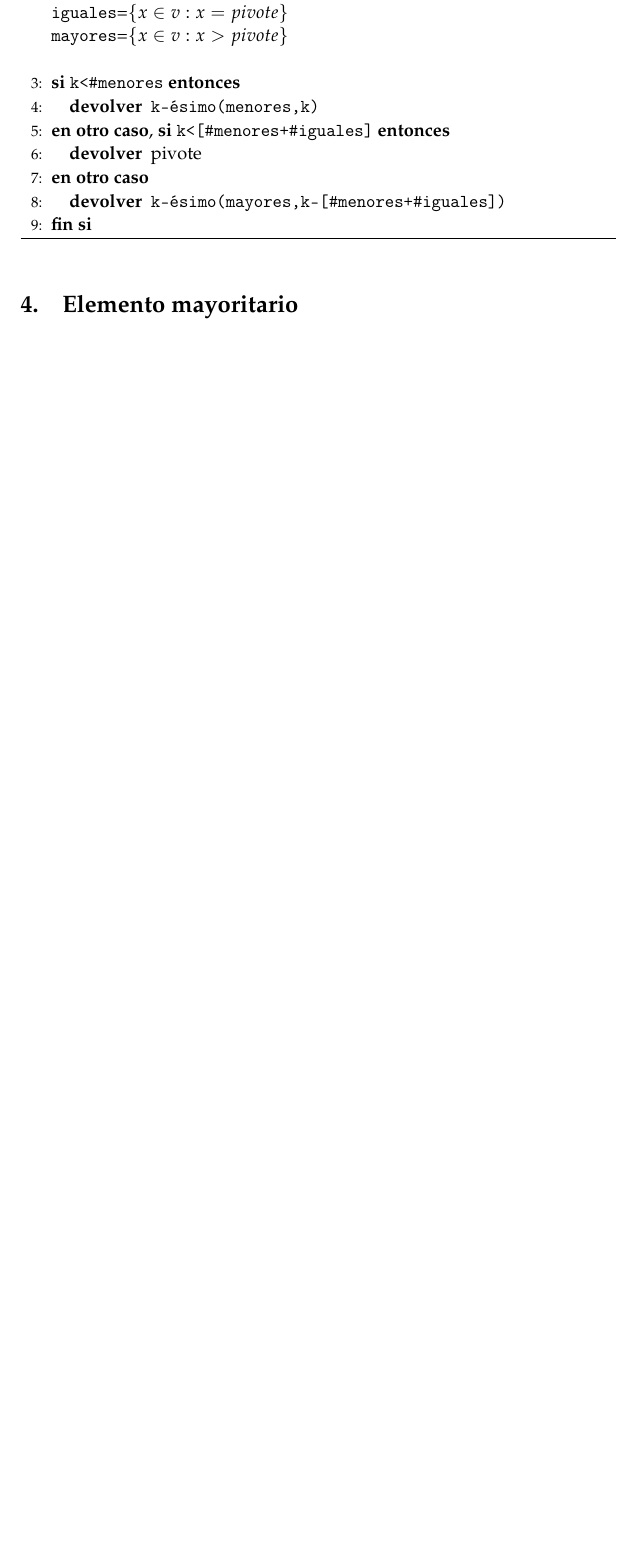
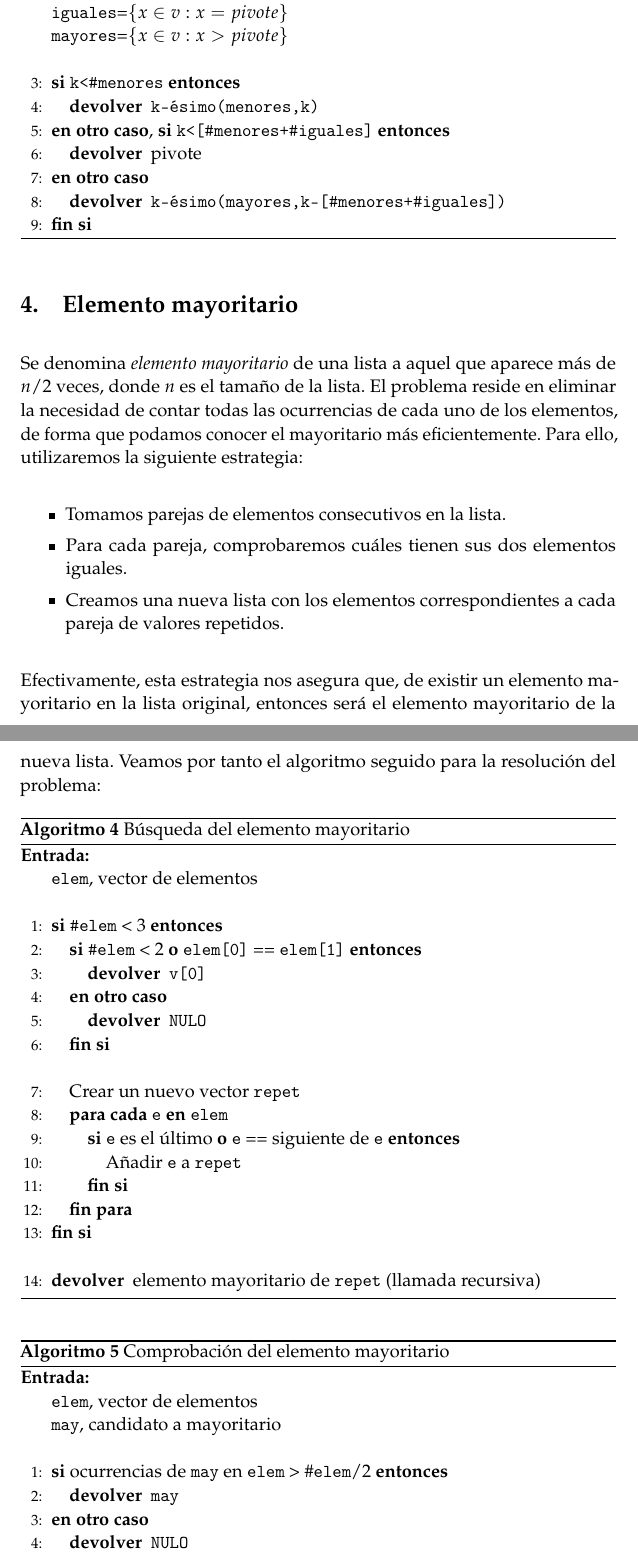
Before and after one commit to JCEntrena/Divide-y-Venceras, a LaTeX paper (tex/memoria.tex, which reads tex/spanishAlgorithmic.tex): part of page 3 of 3 before the commit and two parts of pages 3 and 4 of 5 after it, the two joined at a grey line, cut so that both start at the same text, the shorter picture padded with empty space. Compiled offline with pdfLaTeX.

Commit message:
Explicación mayoritario, sin análisis aún

```diff
--- a/tex/memoria.tex
+++ b/tex/memoria.tex
@@ -170,6 +170,54 @@ a $\max\{i\in \{1\ldots n\} : x_i = 1\}$
 \end{algorithm}
 
 \section {Elemento mayoritario}
+Se denomina \textit{elemento mayoritario} de una lista a aquel que aparece más de $n/2$ veces, donde $n$ es el tamaño de la lista. El problema reside en eliminar la necesidad de contar todas las ocurrencias de cada uno de los elementos, de forma que podamos conocer el mayoritario más eficientemente. Para ello, utilizaremos la siguiente estrategia:
+
+\begin{itemize}
+\item Tomamos parejas de elementos consecutivos en la lista.
+\item Para cada pareja, comprobaremos cuáles tienen sus dos elementos iguales.
+\item Creamos una nueva lista con los elementos correspondientes a cada pareja de valores repetidos.
+\end{itemize}
+
+Efectivamente, esta estrategia nos asegura que, de existir un elemento mayoritario en la lista original, entonces será el elemento mayoritario de la nueva lista. Veamos por tanto el algoritmo seguido para la resolución del problema:
+
+\begin{algorithm}[H]
+	\begin{algorithmic}[1]
+		\REQUIRE \ \\
+        	\texttt{elem}, vector de elementos\\\
+     	\IF{\texttt{\#elem} <\ 3}
+	     	\IF{\texttt{\#elem} <\ 2 \OR \texttt{elem[0]} == \texttt{elem[1]}}
+    	 		\RETURN{\texttt{v[0]}}
+     		\ELSE
+     			\RETURN{\texttt{NULO}}
+     		\ENDIF \\\
+
+     		\STATE{Crear un nuevo vector \texttt{repet}}
+     		\FORALL{\texttt{e} \textbf{en} \texttt{elem}}
+	     		\IF{\texttt{e} es el último \OR \texttt{e} == siguiente de \texttt{e}}
+		     		\STATE{Añadir \texttt{e} a \texttt{repet}}
+	     		\ENDIF
+     		\ENDFOR
+    	\ENDIF \\\
+    	\RETURN{elemento mayoritario de \texttt{repet} (llamada recursiva)}
+	\end{algorithmic}
+    \caption{Búsqueda del elemento mayoritario}
+    \label{mayoritario}
+\end{algorithm}
+\begin{algorithm}[H]
+	\begin{algorithmic}[1]
+		\REQUIRE \ \\
+        	\texttt{elem}, vector de elementos\\
+        	\texttt{may}, candidato a mayoritario\\\
+    	\IF{ocurrencias de \texttt{may} en \texttt{elem} >\ \#\texttt{elem}/2}
+     		\RETURN{\texttt{may}}
+     	\ELSE
+     		\RETURN{\texttt{NULO}}
+    	\ENDIF \\
+	\end{algorithmic}
+    \caption{Comprobación del elemento mayoritario}
+    \label{checkmay}
+\end{algorithm}
+
 \section {Tornillos y tuercas}
 \section {Compraventa de acciones}
 
--- a/tex/spanishAlgorithmic.tex
+++ b/tex/spanishAlgorithmic.tex
@@ -9,7 +9,7 @@
 \renewcommand{\algorithmicelsif}{\algorithmicelse,\ \algorithmicif}
 \renewcommand{\algorithmicendif}{\algorithmicend\ \algorithmicif}
 \renewcommand{\algorithmicfor}{\textbf{para }}
-\renewcommand{\algorithmicforall}{\textbf{para todo}}
+\renewcommand{\algorithmicforall}{\textbf{para cada}}
 \renewcommand{\algorithmicdo}{\textbf{}}
 \renewcommand{\algorithmicendfor}{\algorithmicend\ \algorithmicfor}
 \renewcommand{\algorithmicwhile}{\textbf{mientras}}
@@ -22,3 +22,5 @@
 \renewcommand{\algorithmicreturn}{\textbf{devolver}}
 \renewcommand{\algorithmictrue}{\textbf{true }}
 \renewcommand{\algorithmicfalse}{\textbf{false }}
+\renewcommand{\algorithmicand}{\textbf{y}}
+\renewcommand{\algorithmicor}{\textbf{o}}
```
Also changed, not shown: 1 other file.
